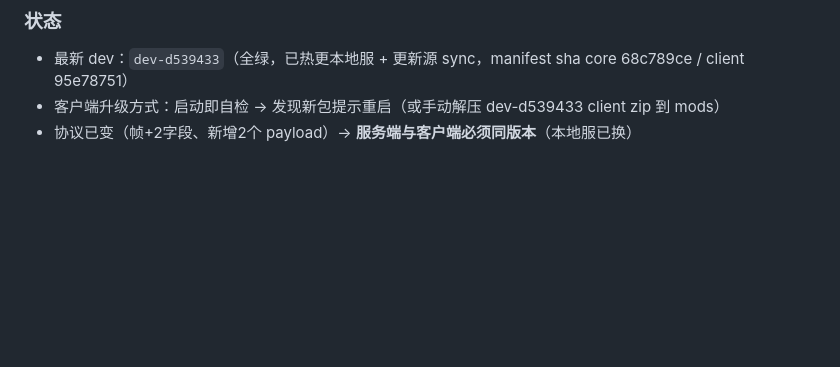
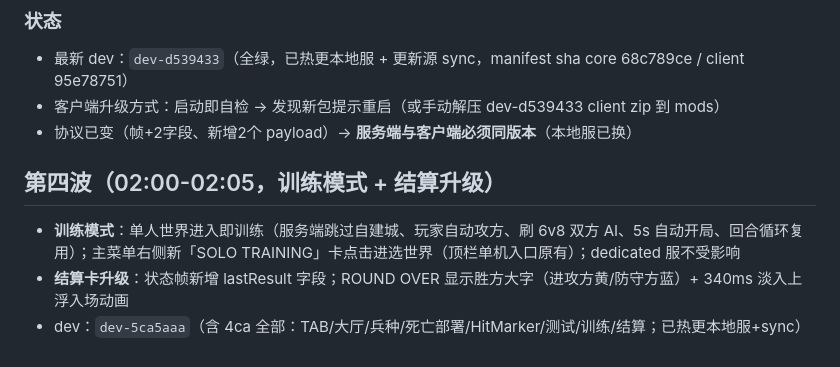
Before and after one commit to GHhuang1057/breakfront, a Markdown page: docs/night-batch-2026-09-05.md, the part around the change. Rendered like a GitHub page; blank space fills up the shorter version.

Commit message:
docs: 第四波验收清单(训练模式 + 结算卡胜方与动效)

```diff
--- a/docs/night-batch-2026-09-05.md
+++ b/docs/night-batch-2026-09-05.md
@@ -78,3 +78,8 @@
 - 最新 dev：`dev-d539433`（全绿，已热更本地服 + 更新源 sync，manifest sha core 68c789ce / client 95e78751）
 - 客户端升级方式：启动即自检 → 发现新包提示重启（或手动解压 dev-d539433 client zip 到 mods）
 - 协议已变（帧+2字段、新增2个 payload）→ **服务端与客户端必须同版本**（本地服已换）
+
+## 第四波（02:00-02:05，训练模式 + 结算升级）
+- **训练模式**：单人世界进入即训练（服务端跳过自建城、玩家自动攻方、刷 6v8 双方 AI、5s 自动开局、回合循环复用）；主菜单右侧新「SOLO TRAINING」卡点击进选世界（顶栏单机入口原有）；dedicated 服不受影响
+- **结算卡升级**：状态帧新增 lastResult 字段；ROUND OVER 显示胜方大字（进攻方黄/防守方蓝）+ 340ms 淡入上浮入场动画
+- dev：`dev-5ca5aaa`（含 4ca 全部：TAB/大厅/兵种/死亡部署/HitMarker/测试/训练/结算；已热更本地服+sync）
```
